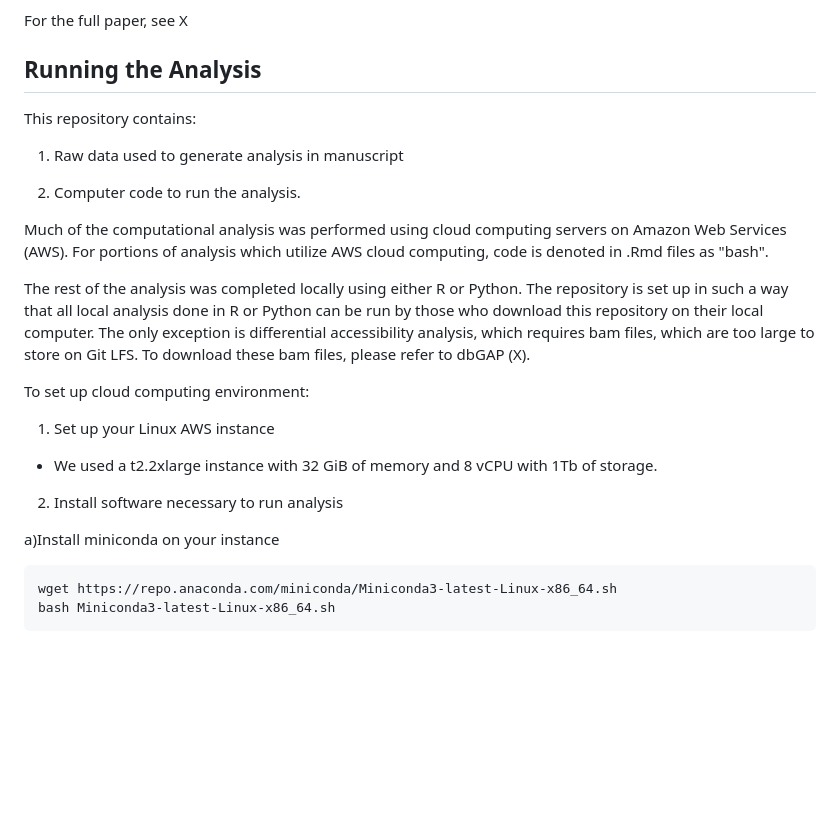
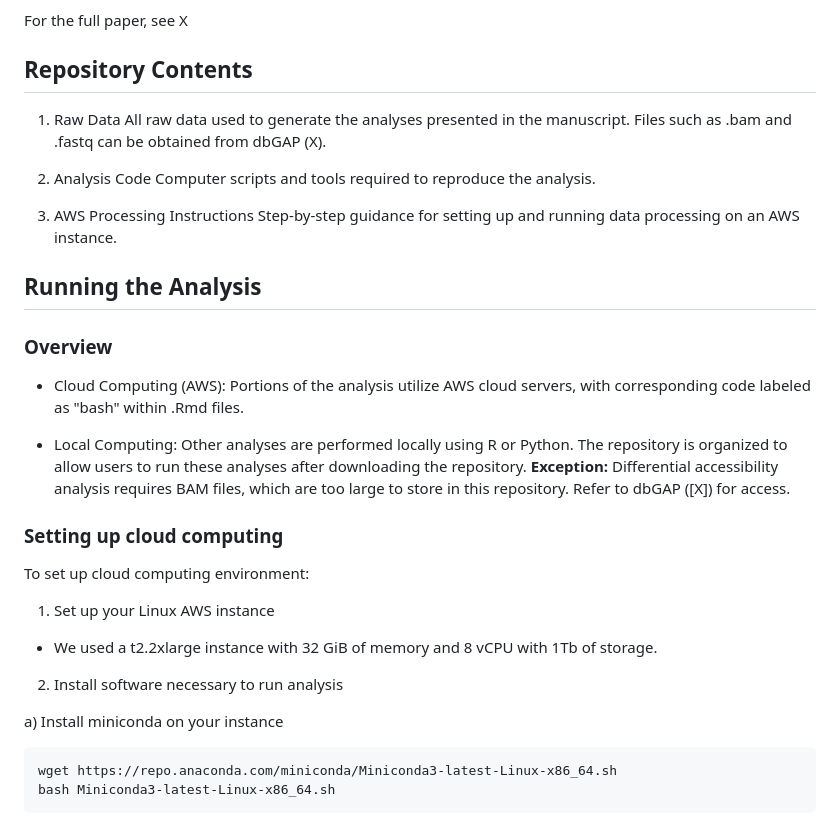
Before and after one commit to thehonglab/SMARCB1_DMS, a Markdown page: README.md, the part around one of its changes. Drawn GitHub-style; blank space fills up the shorter version.

````diff
--- a/README.md
+++ b/README.md
@@ -5,18 +5,27 @@ Study and analyis by Garrett Cooper, Benjamin Lee, Andrew Hong, and co authors.
 
 For the full paper, see X
 
+## Repository Contents
+
+1. Raw Data
+All raw data used to generate the analyses presented in the manuscript. Files such as .bam and .fastq can be obtained from dbGAP (X).
+
+2. Analysis Code
+Computer scripts and tools required to reproduce the analysis.
+
+3. AWS Processing Instructions
+Step-by-step guidance for setting up and running data processing on an AWS instance.
+
 ## Running the Analysis
 
-This repository contains:
+### Overview
+- Cloud Computing (AWS): Portions of the analysis utilize AWS cloud servers, with corresponding code labeled as "bash" within .Rmd files.
 
-1. Raw data used to generate analysis in manuscript
+- Local Computing: Other analyses are performed locally using R or Python. The repository is organized to allow users to run these analyses after downloading the repository. **Exception:** Differential accessibility analysis requires BAM files, which are too large to store in this repository. Refer to dbGAP ([X]) for access.
 
-2. Computer code to run the analysis.
 
-Much of the computational analysis was performed using cloud computing servers on Amazon Web Services (AWS). For portions of analysis which utilize AWS cloud computing, code is denoted in .Rmd files as "bash".
 
-The rest of the analysis was completed locally using either R or Python. The repository is set up in such a way that all local analysis done in R or Python can be run by those who download this repository on their local computer. The only exception is differential accessibility analysis, which requires bam files, which are too large to store on Git LFS. To download these bam files, please refer to dbGAP (X).
-
+### Setting up cloud computing
 To set up cloud computing environment:
 
 1. Set up your Linux AWS instance
@@ -24,7 +33,7 @@ To set up cloud computing environment:
 
 2. Install software necessary to run analysis
 
-a)Install miniconda on your instance
+a) Install miniconda on your instance
 ```
 wget https://repo.anaconda.com/miniconda/Miniconda3-latest-Linux-x86_64.sh
 bash Miniconda3-latest-Linux-x86_64.sh
````
Also changed, not shown: other parts of README.md (+19 -16 lines).
